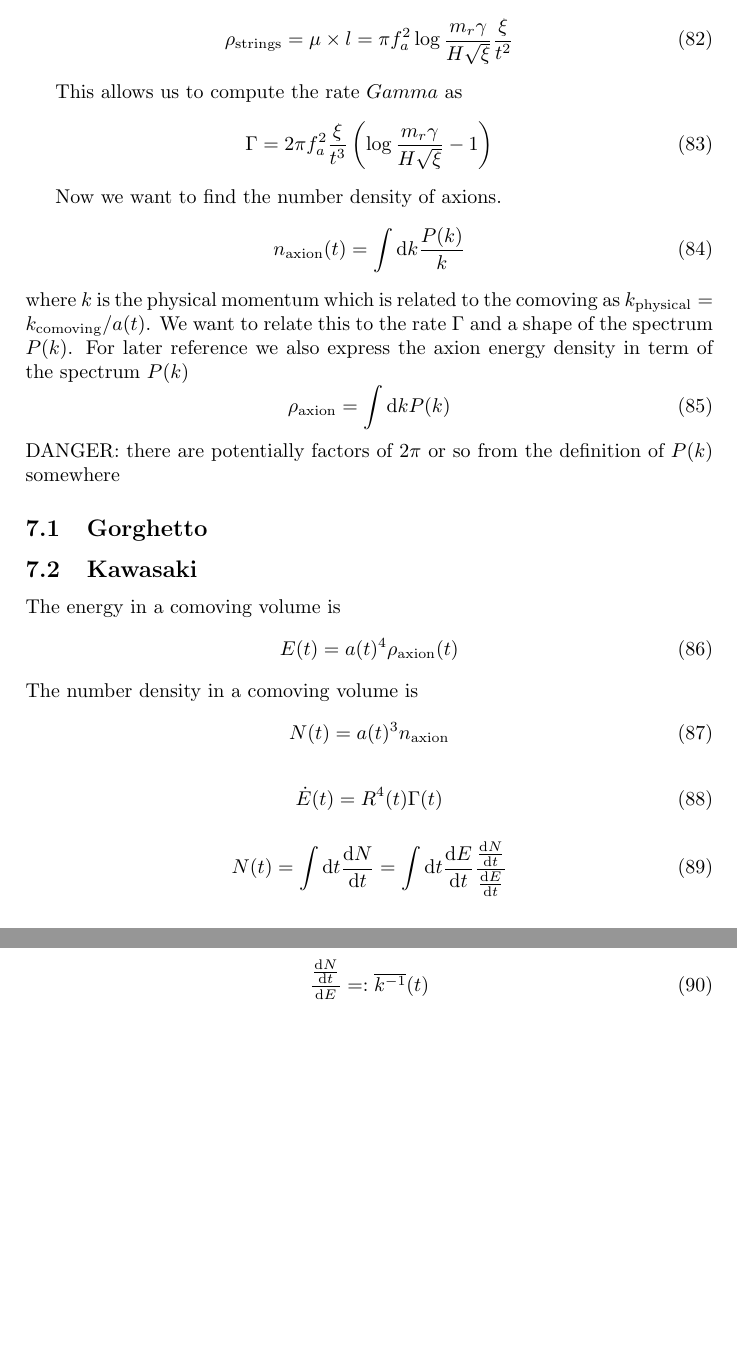
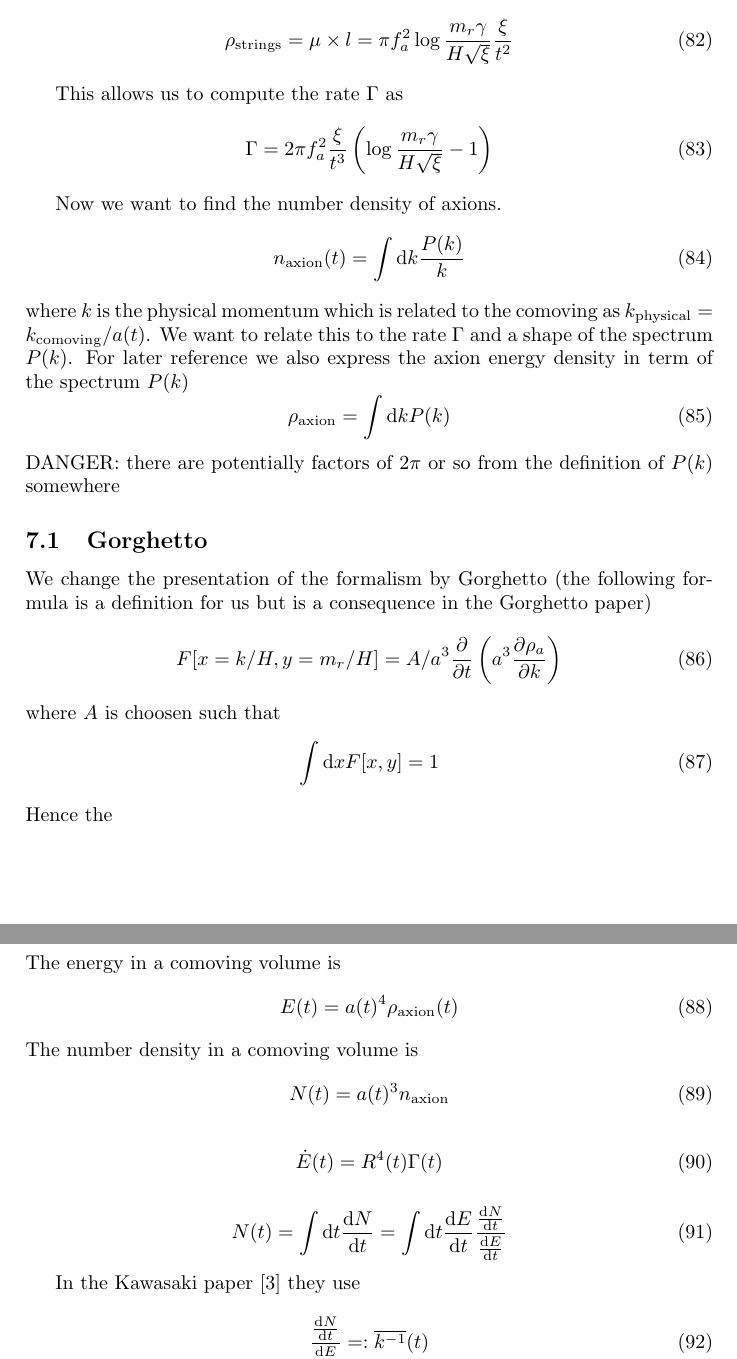
Before and after one commit to anna-jana/cosmic-strings-sim, a LaTeX document (doc/doc.tex): two parts of pages 9 and 10 of 11, joined at a grey line, cut so that both start at the same text, the shorter picture padded with empty space. Compiled offline with pdfLaTeX.

```diff
--- a/doc/doc.tex
+++ b/doc/doc.tex
@@ -421,7 +421,7 @@
 	\rho_\mathrm{strings} = \mu \times l = \pi f_a^2 \log \frac{m_r \gamma}{H \sqrt{\xi}} \frac{\xi}{t^2}
 \end{equation}
 
-This allows us to compute the rate $Gamma$ as
+This allows us to compute the rate $\Gamma$ as
 \begin{equation}
 	\Gamma = 2 \pi f_a^2 \frac{\xi}{t^3} \left( \log \frac{m_r \gamma}{H \sqrt{\xi}} - 1  \right)
 \end{equation}
@@ -438,6 +438,15 @@
 \end{equation}
 DANGER: there are potentially factors of $2\pi$ or so from the definition of $P(k)$ somewhere
 \subsection{Gorghetto}
+We change the presentation of the formalism by Gorghetto (the following formula is a definition for us but is a consequence in the Gorghetto paper)
+\begin{equation}
+	F[x = k / H, y = m_r / H] = A / a^3 \frac{\partial}{\partial t} \left( a^3 \frac{\partial \rho_a}{\partial k} \right)
+\end{equation}
+where $A$ is choosen such that
+\begin{equation}
+	\int \mathrm{d} x F[x, y] = 1
+\end{equation}
+Hence the
 
 \subsection{Kawasaki}
 The energy in a comoving volume is
```
Also changed, not shown: Project.toml (+1 -0 lines), 5 other files.
